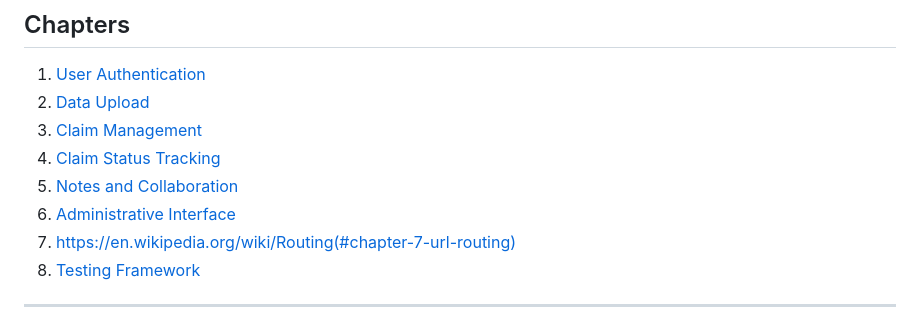
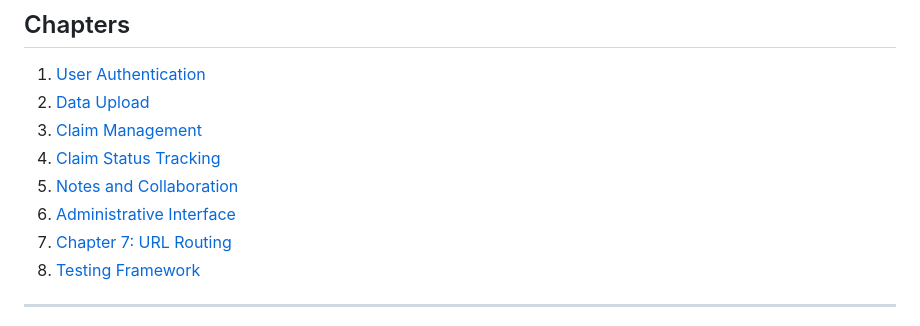
Before and after one commit to Reddy-kalwakolu/Erisa_Recovery_Dev_Challenge, a Markdown page: README.md, the part around the change. Drawn GitHub-style.

Commit message:
Update README.md
fixed tutorial links

```diff
--- a/README.md
+++ b/README.md
@@ -66,7 +66,7 @@ flowchart TD
 4. [Claim Status Tracking](#chapter-4-claim-status-tracking)
 5. [Notes and Collaboration](#chapter-5-notes-and-collaboration)
 6. [Administrative Interface](#chapter-6-administrative-interface)
-7. https://en.wikipedia.org/wiki/Routing(#chapter-7-url-routing)
+7. [Chapter 7: URL Routing](#chapter-7-url-routing)
 8. [Testing Framework](#chapter-8-testing-framework)
 
 
```
